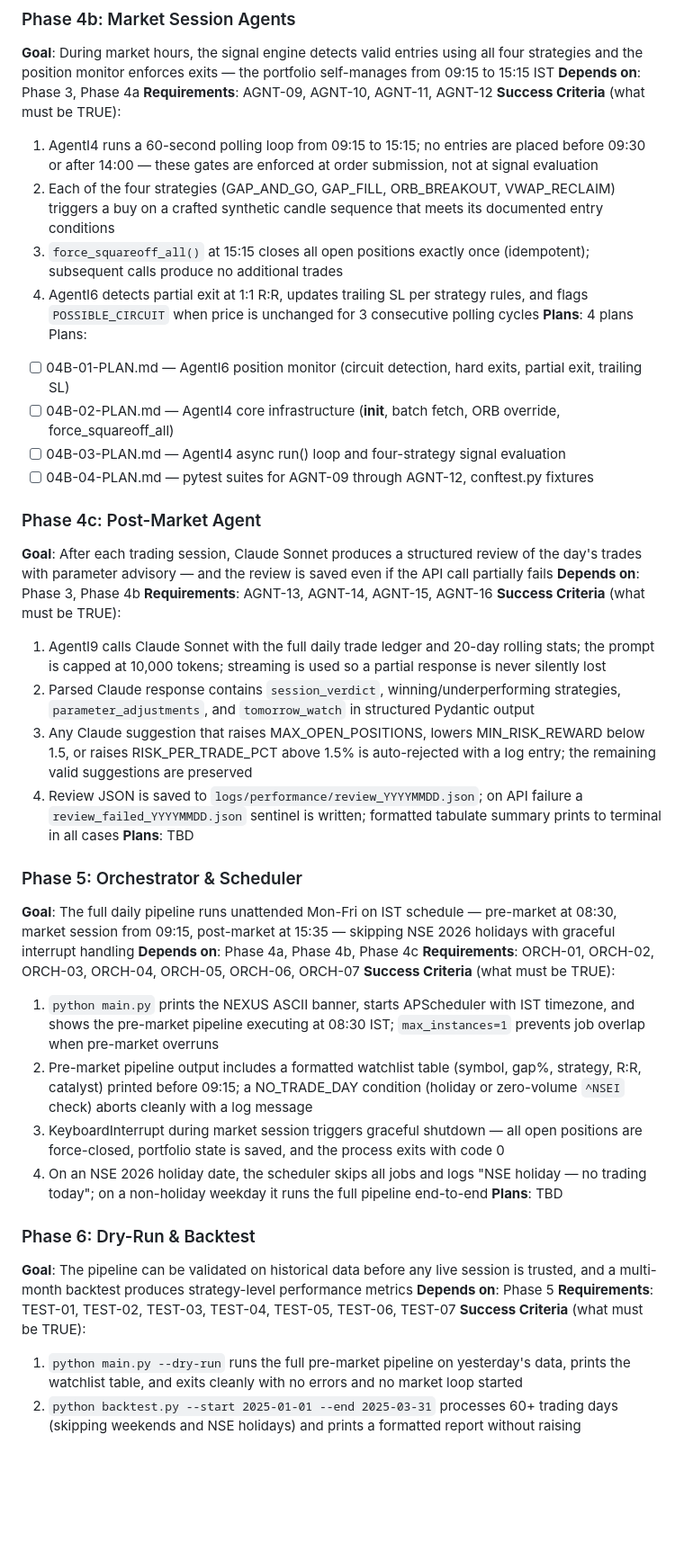
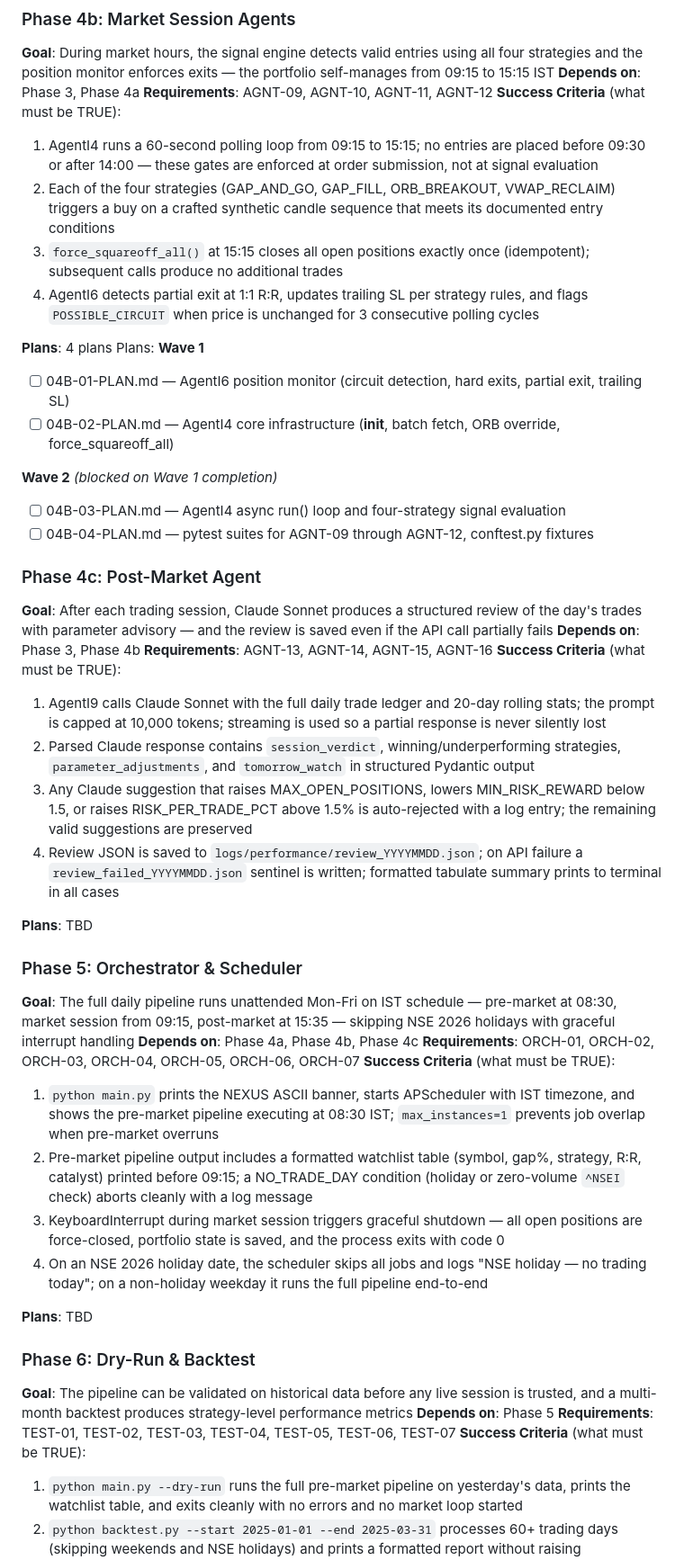
Before and after one commit to sharathcherry/nexus_trader, a Markdown page: .planning/ROADMAP.md, the part around one of its changes. Shown at 90% size. GitHub-like rendering; blank space fills up the shorter version.

Commit message:
docs(04B): create phase plan (4 plans, 2 waves)

```diff
--- a/.planning/ROADMAP.md
+++ b/.planning/ROADMAP.md
@@ -72,44 +85,59 @@
 **Depends on**: Phase 3, Phase 4a
 **Requirements**: AGNT-09, AGNT-10, AGNT-11, AGNT-12
 **Success Criteria** (what must be TRUE):
+
   1. AgentI4 runs a 60-second polling loop from 09:15 to 15:15; no entries are placed before 09:30 or after 14:00 — these gates are enforced at order submission, not at signal evaluation
   2. Each of the four strategies (GAP_AND_GO, GAP_FILL, ORB_BREAKOUT, VWAP_RECLAIM) triggers a buy on a crafted synthetic candle sequence that meets its documented entry conditions
   3. `force_squareoff_all()` at 15:15 closes all open positions exactly once (idempotent); subsequent calls produce no additional trades
   4. AgentI6 detects partial exit at 1:1 R:R, updates trailing SL per strategy rules, and flags `POSSIBLE_CIRCUIT` when price is unchanged for 3 consecutive polling cycles
+
 **Plans**: 4 plans
 Plans:
+**Wave 1**
+
 - [ ] 04B-01-PLAN.md — AgentI6 position monitor (circuit detection, hard exits, partial exit, trailing SL)
 - [ ] 04B-02-PLAN.md — AgentI4 core infrastructure (__init__, batch fetch, ORB override, force_squareoff_all)
+
+**Wave 2** *(blocked on Wave 1 completion)*
+
 - [ ] 04B-03-PLAN.md — AgentI4 async run() loop and four-strategy signal evaluation
 - [ ] 04B-04-PLAN.md — pytest suites for AGNT-09 through AGNT-12, conftest.py fixtures
 
 ### Phase 4c: Post-Market Agent
+
 **Goal**: After each trading session, Claude Sonnet produces a structured review of the day's trades with parameter advisory — and the review is saved even if the API call partially fails
 **Depends on**: Phase 3, Phase 4b
 **Requirements**: AGNT-13, AGNT-14, AGNT-15, AGNT-16
 **Success Criteria** (what must be TRUE):
+
   1. AgentI9 calls Claude Sonnet with the full daily trade ledger and 20-day rolling stats; the prompt is capped at 10,000 tokens; streaming is used so a partial response is never silently lost
   2. Parsed Claude response contains `session_verdict`, winning/underperforming strategies, `parameter_adjustments`, and `tomorrow_watch` in structured Pydantic output
   3. Any Claude suggestion that raises MAX_OPEN_POSITIONS, lowers MIN_RISK_REWARD below 1.5, or raises RISK_PER_TRADE_PCT above 1.5% is auto-rejected with a log entry; the remaining valid suggestions are preserved
   4. Review JSON is saved to `logs/performance/review_YYYYMMDD.json`; on API failure a `review_failed_YYYYMMDD.json` sentinel is written; formatted tabulate summary prints to terminal in all cases
+
 **Plans**: TBD
 
 ### Phase 5: Orchestrator & Scheduler
+
 **Goal**: The full daily pipeline runs unattended Mon-Fri on IST schedule — pre-market at 08:30, market session from 09:15, post-market at 15:35 — skipping NSE 2026 holidays with graceful interrupt handling
 **Depends on**: Phase 4a, Phase 4b, Phase 4c
 **Requirements**: ORCH-01, ORCH-02, ORCH-03, ORCH-04, ORCH-05, ORCH-06, ORCH-07
 **Success Criteria** (what must be TRUE):
+
   1. `python main.py` prints the NEXUS ASCII banner, starts APScheduler with IST timezone, and shows the pre-market pipeline executing at 08:30 IST; `max_instances=1` prevents job overlap when pre-market overruns
   2. Pre-market pipeline output includes a formatted watchlist table (symbol, gap%, strategy, R:R, catalyst) printed before 09:15; a NO_TRADE_DAY condition (holiday or zero-volume `^NSEI` check) aborts cleanly with a log message
   3. KeyboardInterrupt during market session triggers graceful shutdown — all open positions are force-closed, portfolio state is saved, and the process exits with code 0
   4. On an NSE 2026 holiday date, the scheduler skips all jobs and logs "NSE holiday — no trading today"; on a non-holiday weekday it runs the full pipeline end-to-end
+
 **Plans**: TBD
 
 ### Phase 6: Dry-Run & Backtest
+
 **Goal**: The pipeline can be validated on historical data before any live session is trusted, and a multi-month backtest produces strategy-level performance metrics
 **Depends on**: Phase 5
 **Requirements**: TEST-01, TEST-02, TEST-03, TEST-04, TEST-05, TEST-06, TEST-07
 **Success Criteria** (what must be TRUE):
+
   1. `python main.py --dry-run` runs the full pre-market pipeline on yesterday's data, prints the watchlist table, and exits cleanly with no errors and no market loop started
   2. `python backtest.py --start 2025-01-01 --end 2025-03-31` processes 60+ trading days (skipping weekends and NSE holidays) and prints a formatted report without raising
   3. Backtest report contains all eight required metrics: `total_trades`, `win_rate`, `total_net_pnl`, `total_return_pct`, `sharpe_ratio`, `max_drawdown_pct`, `profit_factor`, `monthly_returns`
```
Also changed, not shown: other parts of .planning/ROADMAP.md (+14 -0 lines), .planning/STATE.md (+2 -2 lines).
